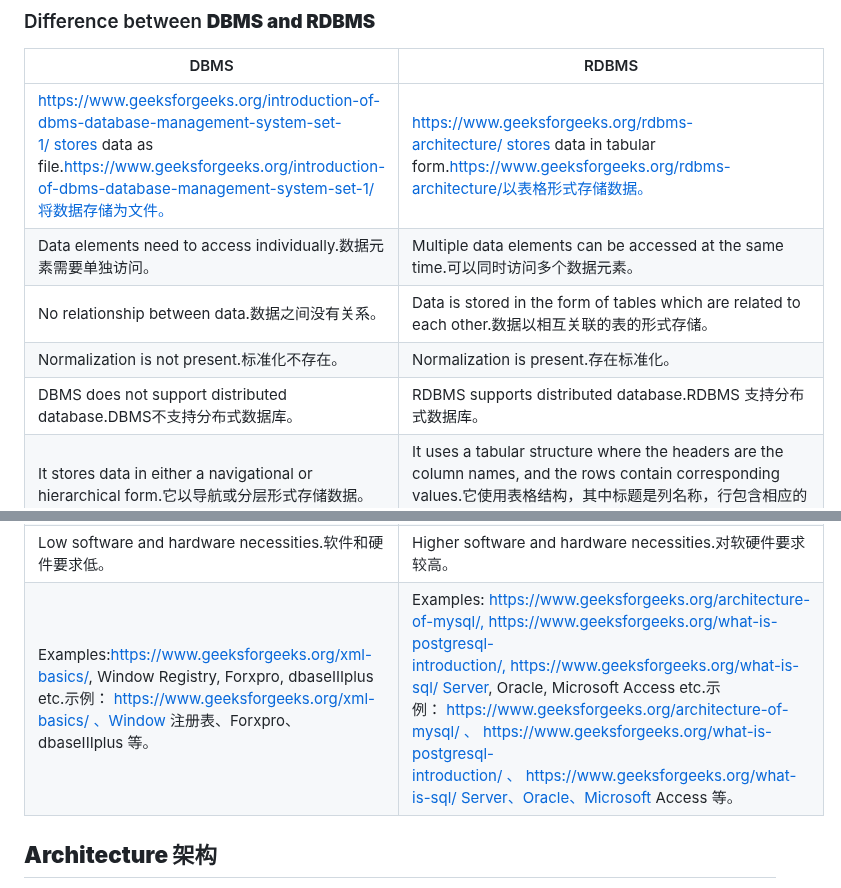
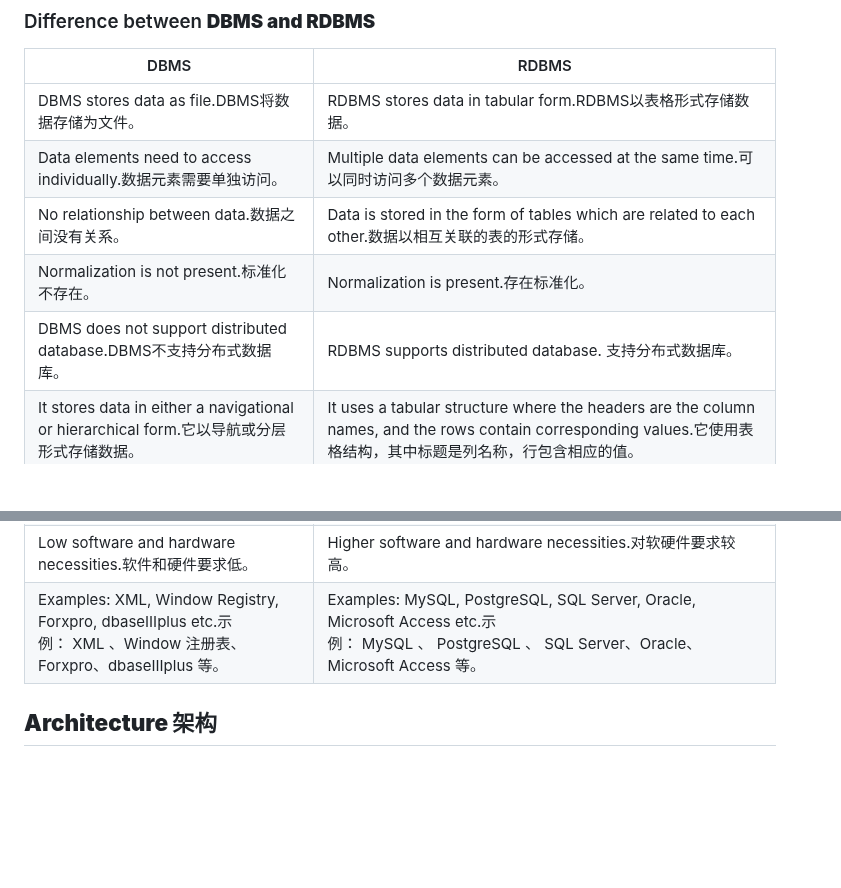
Before and after one commit to RachelX123/public, a Markdown page: Database/Relational Database.md, 2 parts joined by grey strips. GitHub-like rendering; blank space fills up the shorter version.

```diff
--- a/Database/Relational Database.md
+++ b/Database/Relational Database.md
@@ -23,11 +23,11 @@ It also aids in the reduction of data redundancy and the preservation of databas
 
 | DBMS | RDBMS |
 | --- | --- |
-| https://www.geeksforgeeks.org/introduction-of-dbms-database-management-system-set-1/ stores data as file.https://www.geeksforgeeks.org/introduction-of-dbms-database-management-system-set-1/将数据存储为文件。 | https://www.geeksforgeeks.org/rdbms-architecture/ stores data in tabular form.https://www.geeksforgeeks.org/rdbms-architecture/以表格形式存储数据。 |
+| DBMS stores data as file.DBMS将数据存储为文件。 | RDBMS stores data in tabular form.RDBMS以表格形式存储数据。 |
 | Data elements need to access individually.数据元素需要单独访问。 | Multiple data elements can be accessed at the same time.可以同时访问多个数据元素。 |
 | No relationship between data.数据之间没有关系。 | Data is stored in the form of tables which are related to each other.数据以相互关联的表的形式存储。 |
 | Normalization is not present.标准化不存在。 | Normalization is present.存在标准化。 |
-| DBMS does not support distributed database.DBMS不支持分布式数据库。 | RDBMS supports distributed database.RDBMS 支持分布式数据库。 |
+| DBMS does not support distributed database.DBMS不支持分布式数据库。 | RDBMS supports distributed database. 支持分布式数据库。 |
 | It stores data in either a navigational or hierarchical form.它以导航或分层形式存储数据。 | It uses a tabular structure where the headers are the column names, and the rows contain corresponding values.它使用表格结构，其中标题是列名称，行包含相应的值。 |
 | It deals with small quantity of data.它处理少量数据。 | It deals with large amount of data.它处理大量数据。 |
 | Data redundancy is common in this model.数据冗余在此模型中很常见。 | Keys and indexes do not allow Data redundancy.键和索引不允许数据冗余。 |
@@ -38,7 +38,7 @@ It also aids in the reduction of data redundancy and the preservation of databas
 | Data fetching is slower for the large amount of data.对于大量数据，数据获取速度较慢。 | Data fetching is fast because of relational approach.由于关系方法，数据获取速度很快。 |
 | The data in a DBMS is subject to low security levels with regards to data manipulation.DBMS 中的数据在数据操作方面受到较低的安全级别的影响。 | There exists multiple levels of data security in a RDBMS.RDBMS 中存在多个级别的数据安全性。 |
 | Low software and hardware necessities.软件和硬件要求低。 | Higher software and hardware necessities.对软硬件要求较高。 |
-| Examples:https://www.geeksforgeeks.org/xml-basics/, Window Registry, Forxpro, dbaseIIIplus etc.示例： https://www.geeksforgeeks.org/xml-basics/ 、Window 注册表、Forxpro、dbaseIIIplus 等。 | Examples: https://www.geeksforgeeks.org/architecture-of-mysql/, https://www.geeksforgeeks.org/what-is-postgresql-introduction/, https://www.geeksforgeeks.org/what-is-sql/ Server, Oracle, Microsoft Access etc.示例： https://www.geeksforgeeks.org/architecture-of-mysql/ 、 https://www.geeksforgeeks.org/what-is-postgresql-introduction/ 、 https://www.geeksforgeeks.org/what-is-sql/ Server、Oracle、Microsoft Access 等。 |
+| Examples: XML, Window Registry, Forxpro, dbaseIIIplus etc.示例： XML 、Window 注册表、Forxpro、dbaseIIIplus 等。 | Examples: MySQL, PostgreSQL, SQL Server, Oracle, Microsoft Access etc.示例： MySQL 、 PostgreSQL 、 SQL Server、Oracle、Microsoft Access 等。 |
 
 ## **Architecture 架构**
 
```
